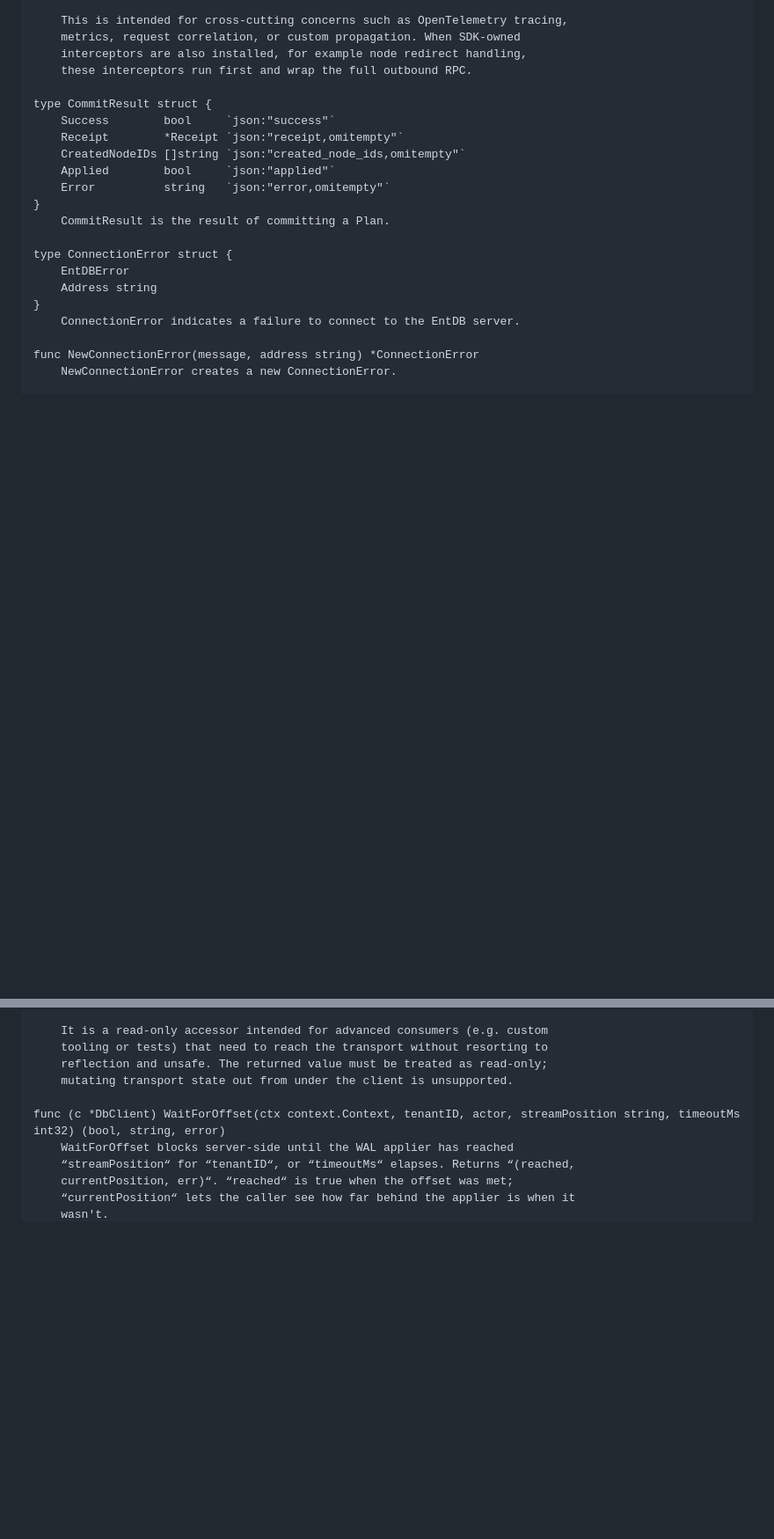
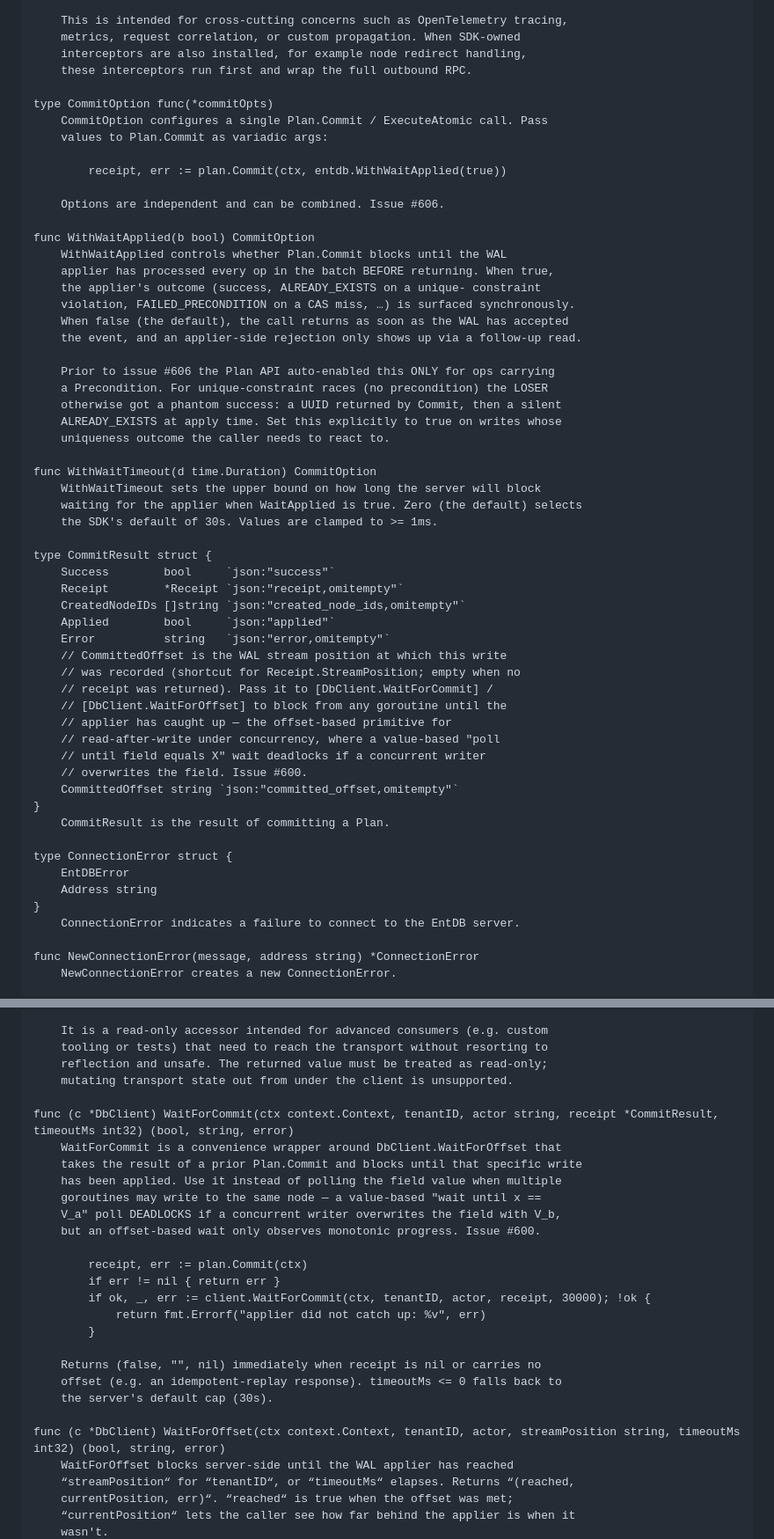
Before and after one commit to elloloop/tenant-shard-db, a Markdown page: docs/generated/sdk-go.md, 2 parts joined by grey strips. Shown at 88% size. GitHub-like rendering; blank space fills up the shorter version.

```diff
--- a/docs/generated/sdk-go.md
+++ b/docs/generated/sdk-go.md
@@ -504,12 +506,48 @@ func WithUnaryClientInterceptors(interceptors ...grpc.UnaryClientInterceptor) Cl
     interceptors are also installed, for example node redirect handling,
     these interceptors run first and wrap the full outbound RPC.
 
+type CommitOption func(*commitOpts)
+    CommitOption configures a single Plan.Commit / ExecuteAtomic call. Pass
+    values to Plan.Commit as variadic args:
+
+        receipt, err := plan.Commit(ctx, entdb.WithWaitApplied(true))
+
+    Options are independent and can be combined. Issue #606.
+
+func WithWaitApplied(b bool) CommitOption
+    WithWaitApplied controls whether Plan.Commit blocks until the WAL
+    applier has processed every op in the batch BEFORE returning. When true,
+    the applier's outcome (success, ALREADY_EXISTS on a unique- constraint
+    violation, FAILED_PRECONDITION on a CAS miss, …) is surfaced synchronously.
+    When false (the default), the call returns as soon as the WAL has accepted
+    the event, and an applier-side rejection only shows up via a follow-up read.
+
+    Prior to issue #606 the Plan API auto-enabled this ONLY for ops carrying
+    a Precondition. For unique-constraint races (no precondition) the LOSER
+    otherwise got a phantom success: a UUID returned by Commit, then a silent
+    ALREADY_EXISTS at apply time. Set this explicitly to true on writes whose
+    uniqueness outcome the caller needs to react to.
+
+func WithWaitTimeout(d time.Duration) CommitOption
+    WithWaitTimeout sets the upper bound on how long the server will block
+    waiting for the applier when WaitApplied is true. Zero (the default) selects
+    the SDK's default of 30s. Values are clamped to >= 1ms.
+
 type CommitResult struct {
 	Success        bool     `json:"success"`
 	Receipt        *Receipt `json:"receipt,omitempty"`
 	CreatedNodeIDs []string `json:"created_node_ids,omitempty"`
 	Applied        bool     `json:"applied"`
 	Error          string   `json:"error,omitempty"`
+	// CommittedOffset is the WAL stream position at which this write
+	// was recorded (shortcut for Receipt.StreamPosition; empty when no
+	// receipt was returned). Pass it to [DbClient.WaitForCommit] /
+	// [DbClient.WaitForOffset] to block from any goroutine until the
+	// applier has caught up — the offset-based primitive for
+	// read-after-write under concurrency, where a value-based "poll
+	// until field equals X" wait deadlocks if a concurrent writer
+	// overwrites the field. Issue #600.
+	CommittedOffset string `json:"committed_offset,omitempty"`
 }
     CommitResult is the result of committing a Plan.
 
@@ -683,6 +721,24 @@ func (c *DbClient) Transport() Transport
     tooling or tests) that need to reach the transport without resorting to
     reflection and unsafe. The returned value must be treated as read-only;
     mutating transport state out from under the client is unsupported.
+
+func (c *DbClient) WaitForCommit(ctx context.Context, tenantID, actor string, receipt *CommitResult, timeoutMs int32) (bool, string, error)
+    WaitForCommit is a convenience wrapper around DbClient.WaitForOffset that
+    takes the result of a prior Plan.Commit and blocks until that specific write
+    has been applied. Use it instead of polling the field value when multiple
+    goroutines may write to the same node — a value-based "wait until x ==
+    V_a" poll DEADLOCKS if a concurrent writer overwrites the field with V_b,
+    but an offset-based wait only observes monotonic progress. Issue #600.
+
+        receipt, err := plan.Commit(ctx)
+        if err != nil { return err }
+        if ok, _, err := client.WaitForCommit(ctx, tenantID, actor, receipt, 30000); !ok {
+            return fmt.Errorf("applier did not catch up: %v", err)
+        }
+
+    Returns (false, "", nil) immediately when receipt is nil or carries no
+    offset (e.g. an idempotent-replay response). timeoutMs <= 0 falls back to
+    the server's default cap (30s).
 
 func (c *DbClient) WaitForOffset(ctx context.Context, tenantID, actor, streamPosition string, timeoutMs int32) (bool, string, error)
     WaitForOffset blocks server-side until the WAL applier has reached
```
Also changed, not shown: other parts of docs/generated/sdk-go.md (+44 -3 lines).
